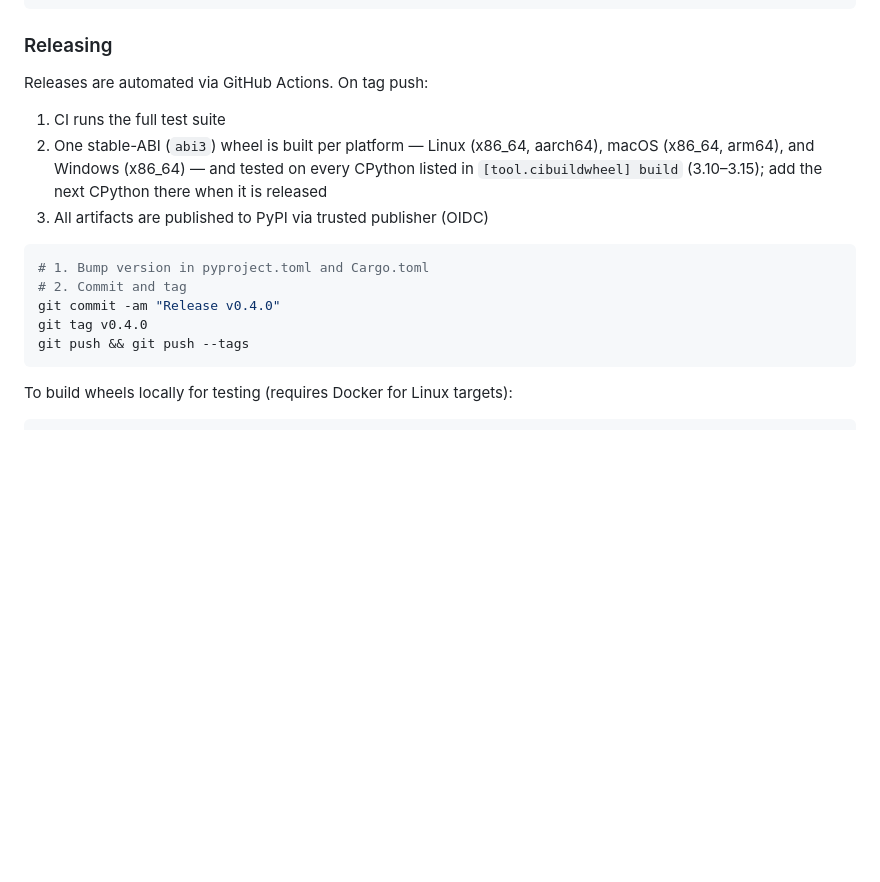
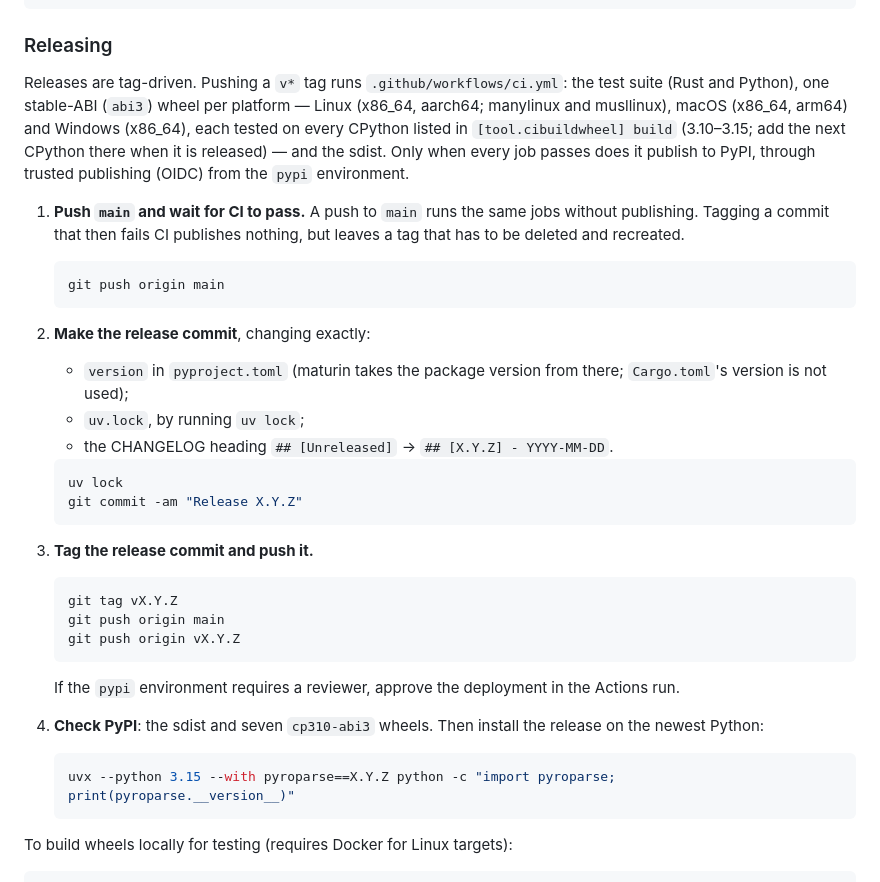
Before and after one commit to SweatStack/pyroparse, a Markdown page: README.md, the part around the change. Drawn GitHub-style; blank space fills up the shorter version.

Commit message:
Describe the actual release process in the README
The releasing section asked to bump Cargo.toml (whose version maturin
does not use), left out uv.lock and the CHANGELOG, and tagged before CI
had run on the commit. It now lists the steps as releases are made: push
main and wait for CI, a release commit changing pyproject.toml, uv.lock
and the CHANGELOG heading, then tag and push, and check PyPI.

````diff
--- a/README.md
+++ b/README.md
@@ -606,19 +606,39 @@ maturin develop --release
 
 ### Releasing
 
-Releases are automated via GitHub Actions. On tag push:
+Releases are tag-driven. Pushing a `v*` tag runs `.github/workflows/ci.yml`: the test suite (Rust and Python), one stable-ABI (`abi3`) wheel per platform — Linux (x86_64, aarch64; manylinux and musllinux), macOS (x86_64, arm64) and Windows (x86_64), each tested on every CPython listed in `[tool.cibuildwheel] build` (3.10–3.15; add the next CPython there when it is released) — and the sdist. Only when every job passes does it publish to PyPI, through trusted publishing (OIDC) from the `pypi` environment.
 
-1. CI runs the full test suite
-2. One stable-ABI (`abi3`) wheel is built per platform — Linux (x86_64, aarch64), macOS (x86_64, arm64), and Windows (x86_64) — and tested on every CPython listed in `[tool.cibuildwheel] build` (3.10–3.15); add the next CPython there when it is released
-3. All artifacts are published to PyPI via trusted publisher (OIDC)
+1. **Push `main` and wait for CI to pass.** A push to `main` runs the same jobs without publishing. Tagging a commit that then fails CI publishes nothing, but leaves a tag that has to be deleted and recreated.
 
-```bash
-# 1. Bump version in pyproject.toml and Cargo.toml
-# 2. Commit and tag
-git commit -am "Release v0.4.0"
-git tag v0.4.0
-git push && git push --tags
-```
+   ```bash
+   git push origin main
+   ```
+
+2. **Make the release commit**, changing exactly:
+   - `version` in `pyproject.toml` (maturin takes the package version from there; `Cargo.toml`'s version is not used);
+   - `uv.lock`, by running `uv lock`;
+   - the CHANGELOG heading `## [Unreleased]` → `## [X.Y.Z] - YYYY-MM-DD`.
+
+   ```bash
+   uv lock
+   git commit -am "Release X.Y.Z"
+   ```
+
+3. **Tag the release commit and push it.**
+
+   ```bash
+   git tag vX.Y.Z
+   git push origin main
+   git push origin vX.Y.Z
+   ```
+
+   If the `pypi` environment requires a reviewer, approve the deployment in the Actions run.
+
+4. **Check PyPI**: the sdist and seven `cp310-abi3` wheels. Then install the release on the newest Python:
+
+   ```bash
+   uvx --python 3.15 --with pyroparse==X.Y.Z python -c "import pyroparse; print(pyroparse.__version__)"
+   ```
 
 To build wheels locally for testing (requires Docker for Linux targets):
 
````
